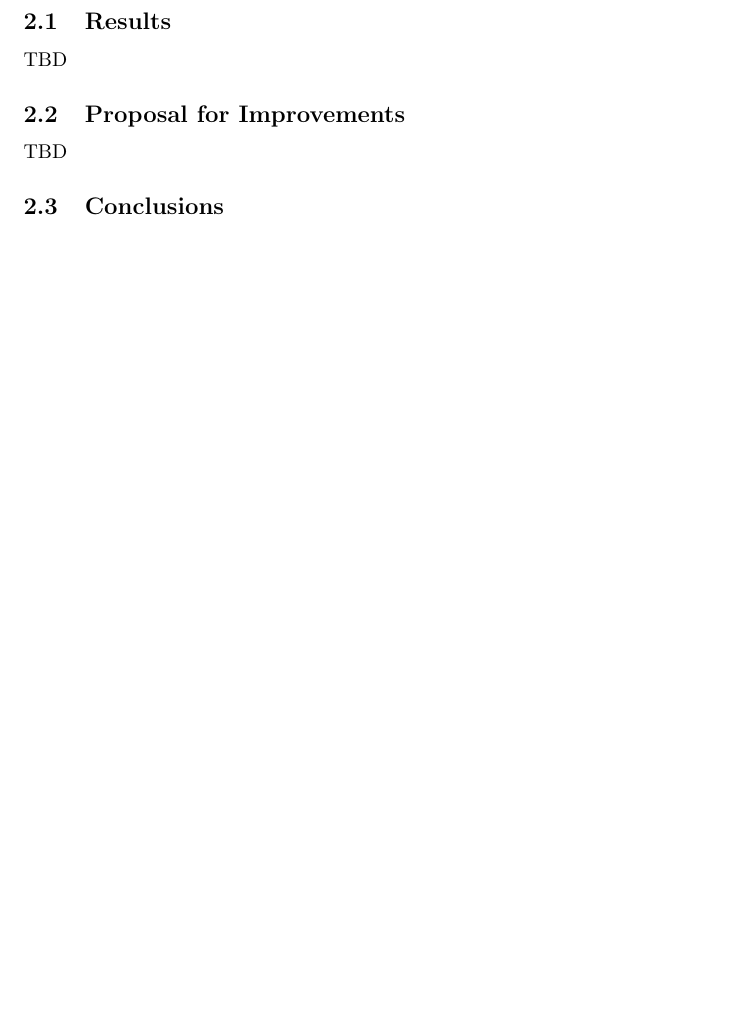
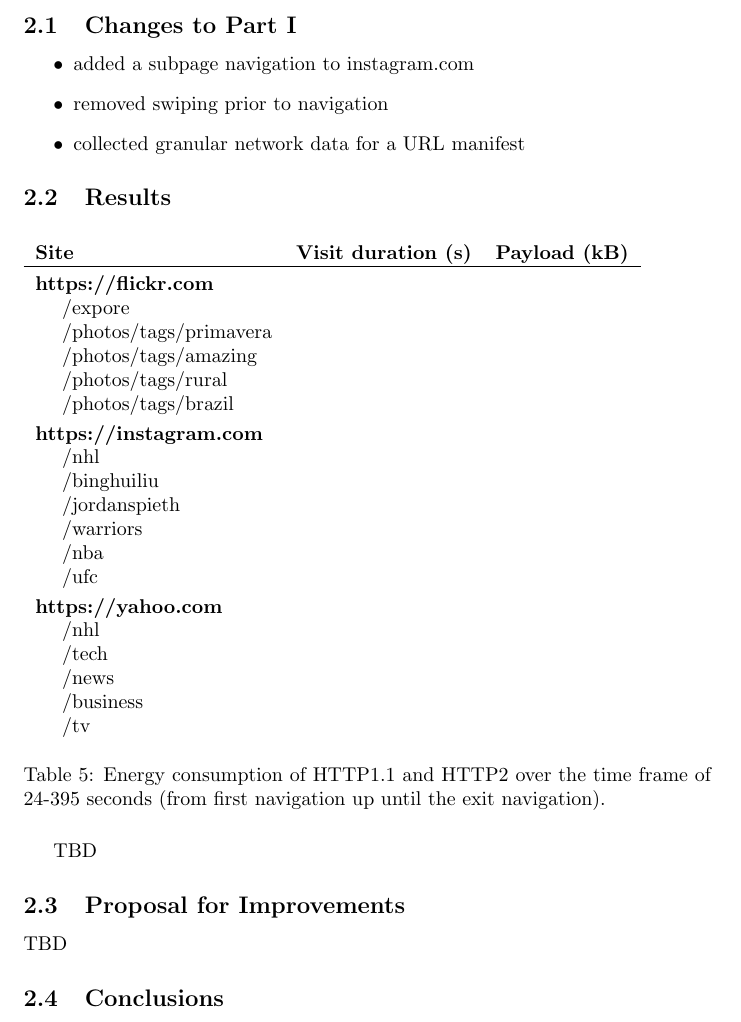
Before and after one commit to mmrko/cse-e5440, a LaTeX document (doc/main.tex): part of page 13 of 13 before the commit and part of page 13 of 14 after it, cut at the place of the change, the shorter picture padded with empty space. Compiled offline with pdfLaTeX.

Commit message:
Add initial URL manifest & list of changes since Part I

```diff
--- a/doc/main.tex
+++ b/doc/main.tex
@@ -206,7 +206,43 @@
     \item Average \& std. dev. of network traffic metrics
 \end{itemize}
 \clearpage
+
+\subsection{Changes to Part I}
+\begin{itemize}
+    \item added a subpage navigation to instagram.com
+    \item removed swiping prior to navigation
+    \item collected granular network data for a URL manifest
+\end{itemize}
+
 \subsection{Results}
+\begin{table}[h!]
+
+    \begin{tabular}{lll}
+        \textbf{Site} & \textbf{Visit duration (s)} & \textbf{Payload (kB)} \\
+        \hline \vspace{-3mm}\\
+        \textbf{https://flickr.com} \\
+        \hspace{1em} /expore \\
+        \hspace{1em} /photos/tags/primavera \\
+        \hspace{1em} /photos/tags/amazing \\
+        \hspace{1em} /photos/tags/rural \\
+        \hspace{1em} /photos/tags/brazil \vspace{1mm}\\
+        \textbf{https://instagram.com} \\
+        \hspace{1em} /nhl \\
+        \hspace{1em} /binghuiliu \\
+        \hspace{1em} /jordanspieth \\
+        \hspace{1em} /warriors \\
+        \hspace{1em} /nba \\
+        \hspace{1em} /ufc \vspace{1mm}\\
+        \textbf{https://yahoo.com} \\
+        \hspace{1em} /nhl \\
+        \hspace{1em} /tech \\
+        \hspace{1em} /news \\
+        \hspace{1em} /business \\
+        \hspace{1em} /tv \vspace{1mm}\\
+    \end{tabular}
+    \caption{Energy consumption of HTTP1.1 and HTTP2 over the time frame of 24-395 seconds (from first navigation up until the exit navigation).}
+    \label{table:energy_consumption}
+\end{table}
 TBD
 
 \subsection{Proposal for Improvements}
```
Also changed, not shown: doc/main.pdf.
